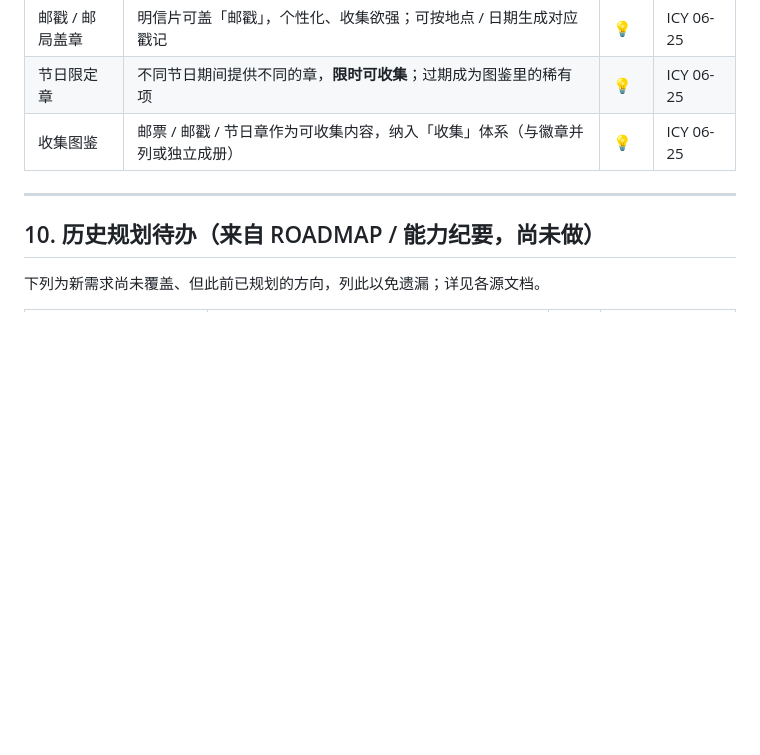
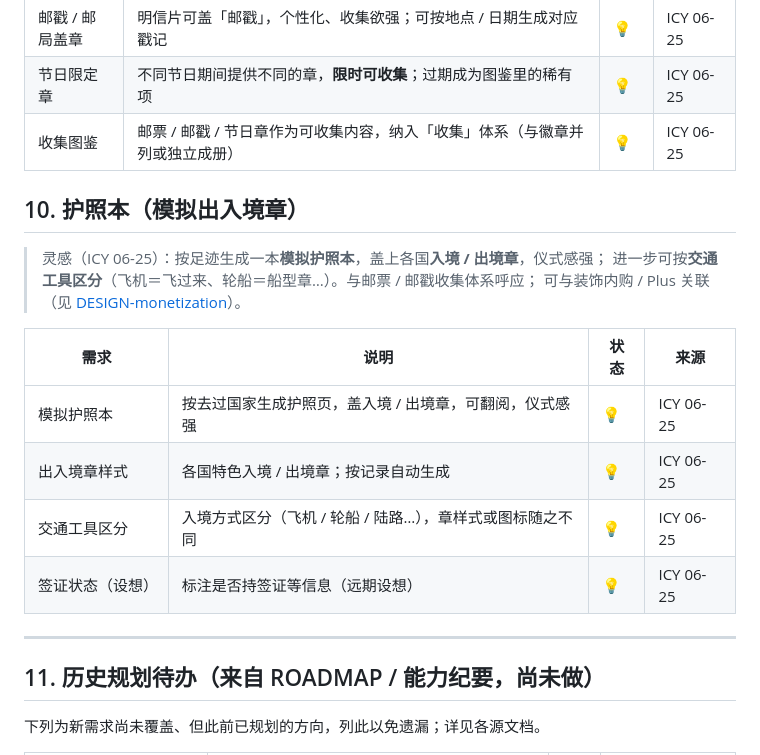
Before and after one commit to icy45325/mymap, a Markdown page: docs/REQUIREMENTS.md, the part around the change. GitHub-like rendering; blank space fills up the shorter version.

Commit message:
docs: 需求池新增「护照本（模拟出入境章）」
模拟护照本 + 各国出入境章 + 交通工具区分(飞机/轮船/陆路) + 签证状态设想（均 💡）；
历史待办段顺延为 §11。

Co-Authored-By: Claude Opus 4.8 (1M context) <noreply@anthropic.com>
Claude-Session: https://claude.ai/code/session_01ADQZ9YNKyY6hanNk7jFSQ6

```diff
--- a/docs/REQUIREMENTS.md
+++ b/docs/REQUIREMENTS.md
@@ -104,9 +104,22 @@
 | 节日限定章 | 不同节日期间提供不同的章，**限时可收集**；过期成为图鉴里的稀有项 | 💡 | ICY 06-25 |
 | 收集图鉴 | 邮票 / 邮戳 / 节日章作为可收集内容，纳入「收集」体系（与徽章并列或独立成册） | 💡 | ICY 06-25 |
 
+## 10. 护照本（模拟出入境章）
+
+> 灵感（ICY 06-25）：按足迹生成一本**模拟护照本**，盖上各国**入境 / 出境章**，仪式感强；
+> 进一步可按**交通工具区分**（飞机＝飞过来、轮船＝船型章…）。与邮票 / 邮戳收集体系呼应；
+> 可与装饰内购 / Plus 关联（见 [DESIGN-monetization](DESIGN-monetization.md)）。
+
+| 需求 | 说明 | 状态 | 来源 |
+|------|------|------|------|
+| 模拟护照本 | 按去过国家生成护照页，盖入境 / 出境章，可翻阅，仪式感强 | 💡 | ICY 06-25 |
+| 出入境章样式 | 各国特色入境 / 出境章；按记录自动生成 | 💡 | ICY 06-25 |
+| 交通工具区分 | 入境方式区分（飞机 / 轮船 / 陆路…），章样式或图标随之不同 | 💡 | ICY 06-25 |
+| 签证状态（设想） | 标注是否持签证等信息（远期设想） | 💡 | ICY 06-25 |
+
 ---
 
-## 10. 历史规划待办（来自 ROADMAP / 能力纪要，尚未做）
+## 11. 历史规划待办（来自 ROADMAP / 能力纪要，尚未做）
 
 下列为新需求尚未覆盖、但此前已规划的方向，列此以免遗漏；详见各源文档。
 
```
